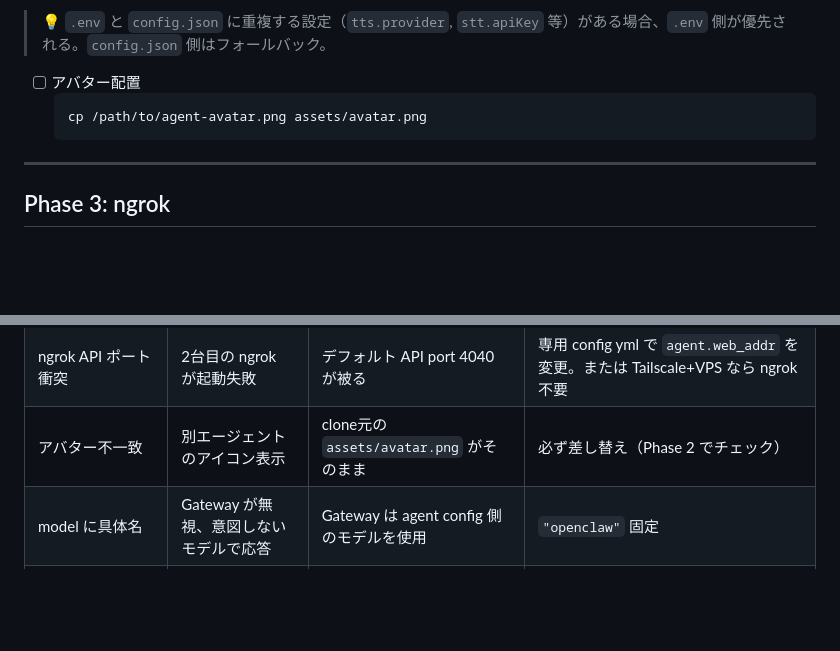
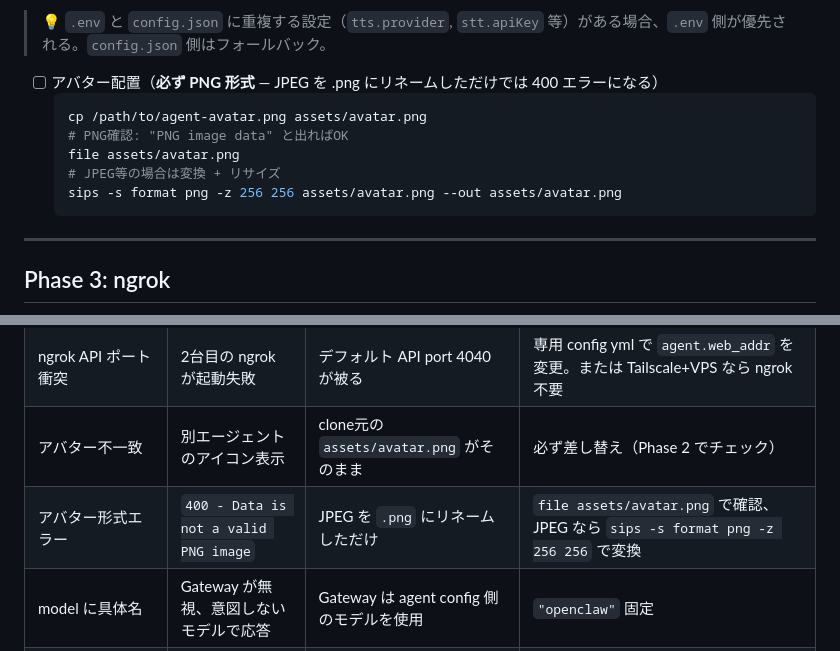
Before and after one commit to caty-ai/meetmate, a Markdown page: docs/deploy-checklist.md, 2 parts joined by grey strips. Drawn GitHub-style; blank space fills up the shorter version.

````diff
--- a/docs/deploy-checklist.md
+++ b/docs/deploy-checklist.md
@@ -74,9 +74,13 @@
 
 > 💡 `.env` と `config.json` に重複する設定（`tts.provider`, `stt.apiKey` 等）がある場合、`.env` 側が優先される。`config.json` 側はフォールバック。
 
-- [ ] アバター配置
+- [ ] アバター配置（**必ず PNG 形式** — JPEG を .png にリネームしただけでは 400 エラーになる）
   ```bash
   cp /path/to/agent-avatar.png assets/avatar.png
+  # PNG確認: "PNG image data" と出ればOK
+  file assets/avatar.png
+  # JPEG等の場合は変換 + リサイズ
+  sips -s format png -z 256 256 assets/avatar.png --out assets/avatar.png
   ```
 
 ---
@@ -181,6 +185,7 @@
 | ngrok URL 誤検出 | 別エージェントのngrok URLでWSS接続 | auto-detect が port 4040 の最初のngrokを拾う | `config.json` に `ngrokDomain` を明示 |
 | ngrok API ポート衝突 | 2台目の ngrok が起動失敗 | デフォルト API port 4040 が被る | 専用 config yml で `agent.web_addr` を変更。または Tailscale+VPS なら ngrok 不要 |
 | アバター不一致 | 別エージェントのアイコン表示 | clone元の `assets/avatar.png` がそのまま | 必ず差し替え（Phase 2 でチェック） |
+| アバター形式エラー | `400 - Data is not a valid PNG image` | JPEG を `.png` にリネームしただけ | `file assets/avatar.png` で確認、JPEG なら `sips -s format png -z 256 256` で変換 |
 | model に具体名 | Gateway が無視、意図しないモデルで応答 | Gateway は agent config 側のモデルを使用 | `"openclaw"` 固定 |
 | sttWakeVariants 空 | ウェイクワードに反応しない | STT誤認識バリアント未登録 | キャリブレーション実行（Phase 6） |
 | greeting / name 未設定 | 参加時無言 / ログで名前不明 | config.json で設定漏れ | greeting + name + emotionTags を設定 |
````
Also changed, not shown: docs/setup-guide.md (+11 -1 lines).
